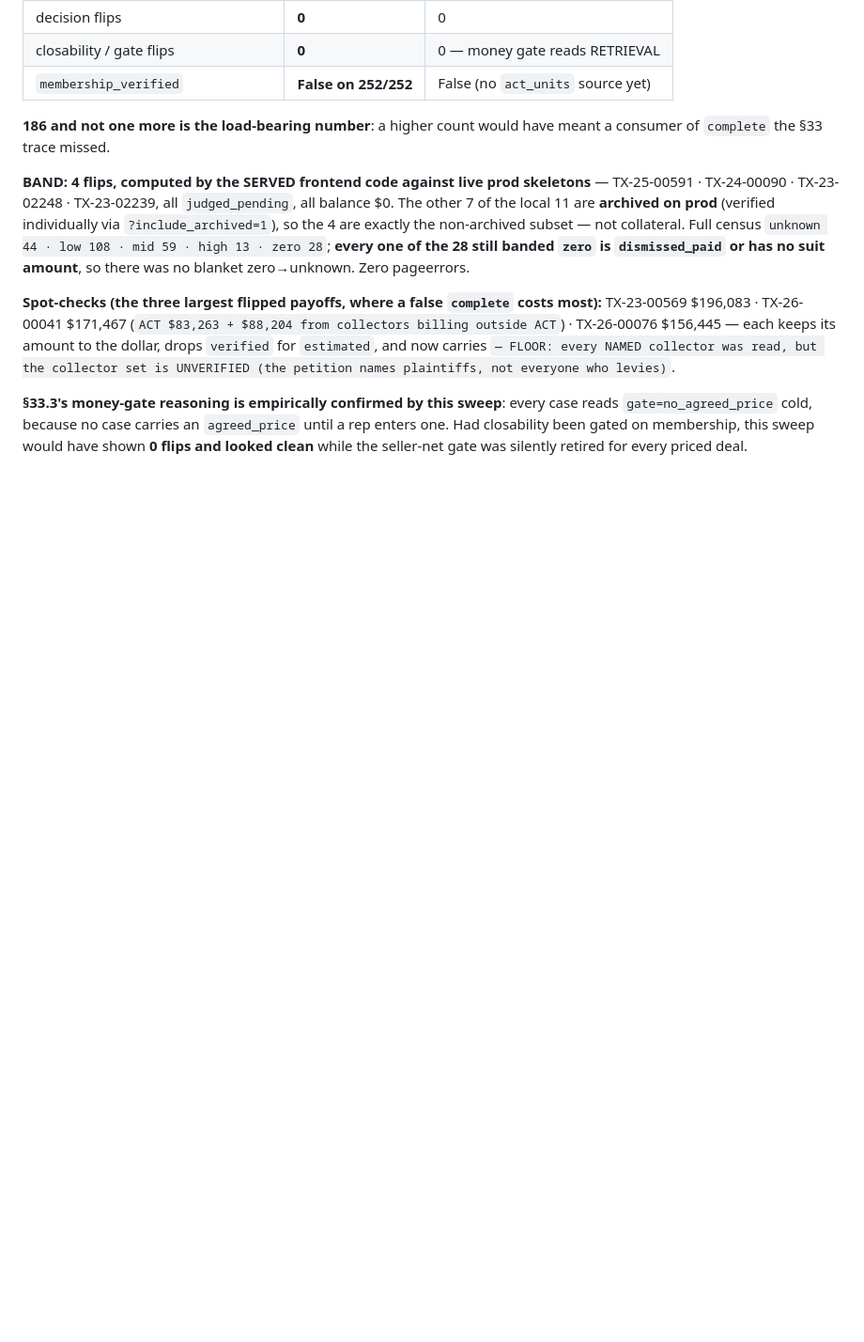
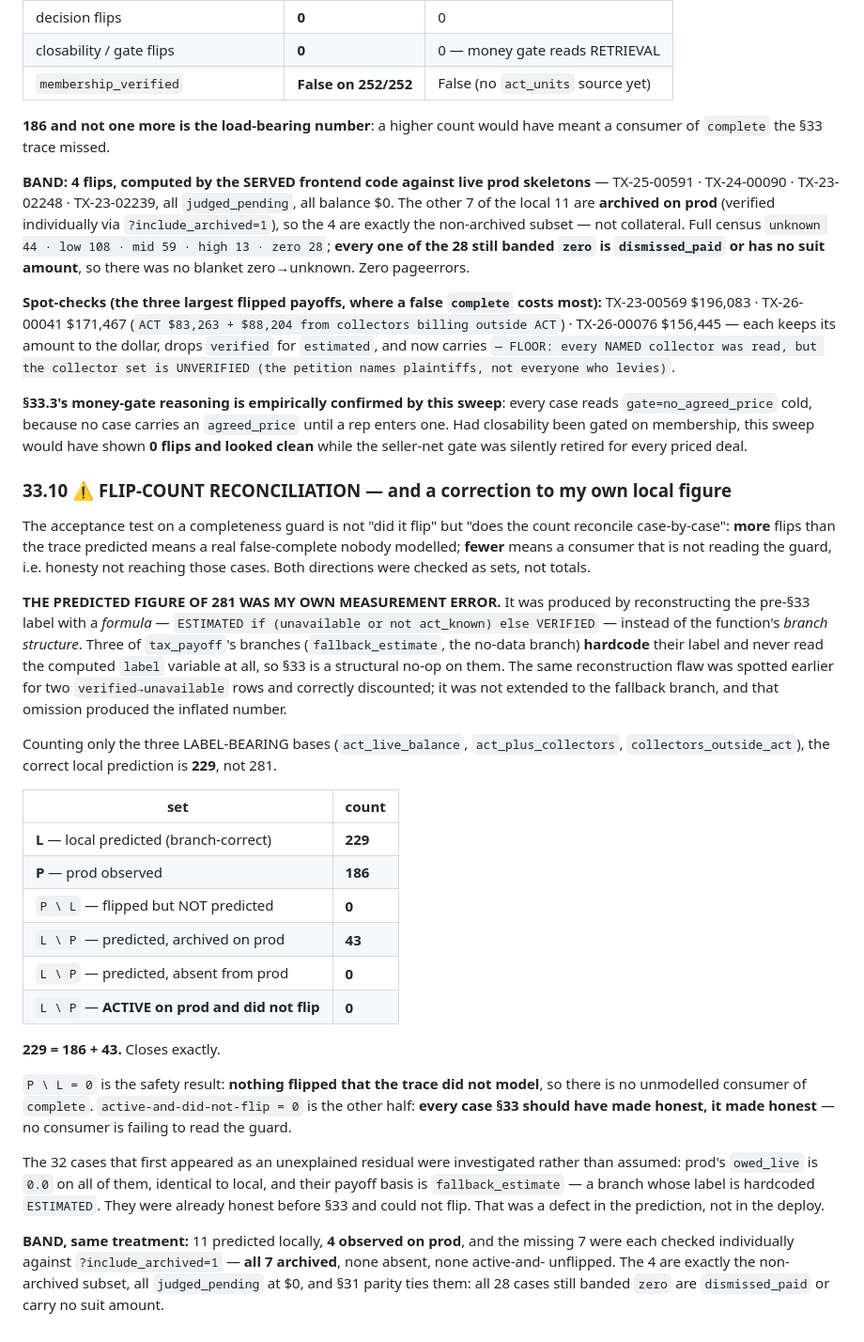
Before and after one commit to Homematchx/pcpeak-platform, a Markdown page: docs/acquisition-intelligence-design.md, the part around the change. Shown at 94% size. Rendered like a GitHub page; blank space fills up the shorter version.

Commit message:
§33.10 flip-count reconciliation — 229 = 186 + 43, and my 281 was wrong
The acceptance test on a completeness guard is the case-by-case reconciliation,
not the total. Both directions checked as SETS.

CORRECTION: the predicted 281 was my own measurement error. I reconstructed the
pre-§33 label with a FORMULA instead of the function branch structure; three of
tax_payoff branches hardcode their label and never read the computed `label` var,
so §33 is a structural no-op on them. I had already spotted this flaw for two
verified->unavailable rows and failed to extend it to the fallback branch.

Counting only the three LABEL-BEARING bases, the correct local prediction is 229.

  L (local, branch-correct) = 229
  P (prod observed)         = 186
  P \ L = 0    nothing flipped that was not predicted -> no unmodelled consumer
  L \ P = 43   ALL archived on prod
          0   absent from prod
          0   ACTIVE on prod and did not flip -> no consumer failing to read it
  229 = 186 + 43, closes exactly.

The 32 that first looked like an unexplained residual were investigated, not
assumed: prod owed_live is 0.0 on all of them (identical to local) and their basis
is fallback_estimate, whose label is hardcoded ESTIMATED. Already honest before
§33; could not flip. A defect in the prediction, not the deploy.

Band: 11 predicted, 4 observed, the missing 7 each verified individually as
archived. All 28 still banded zero are dismissed_paid or no-suit-amount.

Co-Authored-By: Claude Opus 5 <noreply@anthropic.com>

```diff
--- a/docs/acquisition-intelligence-design.md
+++ b/docs/acquisition-intelligence-design.md
@@ -2153,3 +2153,46 @@ names plaintiffs, not everyone who levies)`.
 `gate=no_agreed_price` cold, because no case carries an `agreed_price` until a rep enters one. Had
 closability been gated on membership, this sweep would have shown **0 flips and looked clean** while the
 seller-net gate was silently retired for every priced deal.
+
+### 33.10 ⚠ FLIP-COUNT RECONCILIATION — and a correction to my own local figure
+
+The acceptance test on a completeness guard is not "did it flip" but "does the count reconcile
+case-by-case": **more** flips than the trace predicted means a real false-complete nobody modelled;
+**fewer** means a consumer that is not reading the guard, i.e. honesty not reaching those cases. Both
+directions were checked as sets, not totals.
+
+**THE PREDICTED FIGURE OF 281 WAS MY OWN MEASUREMENT ERROR.** It was produced by reconstructing the
+pre-§33 label with a *formula* — `ESTIMATED if (unavailable or not act_known) else VERIFIED` — instead
+of the function's *branch structure*. Three of `tax_payoff`'s branches (`fallback_estimate`, the
+no-data branch) **hardcode** their label and never read the computed `label` variable at all, so §33
+is a structural no-op on them. The same reconstruction flaw was spotted earlier for two
+`verified→unavailable` rows and correctly discounted; it was not extended to the fallback branch, and
+that omission produced the inflated number.
+
+Counting only the three LABEL-BEARING bases (`act_live_balance`, `act_plus_collectors`,
+`collectors_outside_act`), the correct local prediction is **229**, not 281.
+
+| set | count |
+|---|---|
+| **L** — local predicted (branch-correct) | **229** |
+| **P** — prod observed | **186** |
+| `P \ L` — flipped but NOT predicted | **0** |
+| `L \ P` — predicted, archived on prod | **43** |
+| `L \ P` — predicted, absent from prod | **0** |
+| `L \ P` — **ACTIVE on prod and did not flip** | **0** |
+
+**229 = 186 + 43.** Closes exactly.
+
+`P \ L = 0` is the safety result: **nothing flipped that the trace did not model**, so there is no
+unmodelled consumer of `complete`. `active-and-did-not-flip = 0` is the other half: **every case
+§33 should have made honest, it made honest** — no consumer is failing to read the guard.
+
+The 32 cases that first appeared as an unexplained residual were investigated rather than assumed:
+prod's `owed_live` is `0.0` on all of them, identical to local, and their payoff basis is
+`fallback_estimate` — a branch whose label is hardcoded `ESTIMATED`. They were already honest before
+§33 and could not flip. That was a defect in the prediction, not in the deploy.
+
+**BAND, same treatment:** 11 predicted locally, **4 observed on prod**, and the missing 7 were each
+checked individually against `?include_archived=1` — **all 7 archived**, none absent, none active-and-
+unflipped. The 4 are exactly the non-archived subset, all `judged_pending` at $0, and §31 parity ties
+them: all 28 cases still banded `zero` are `dismissed_paid` or carry no suit amount.
```
